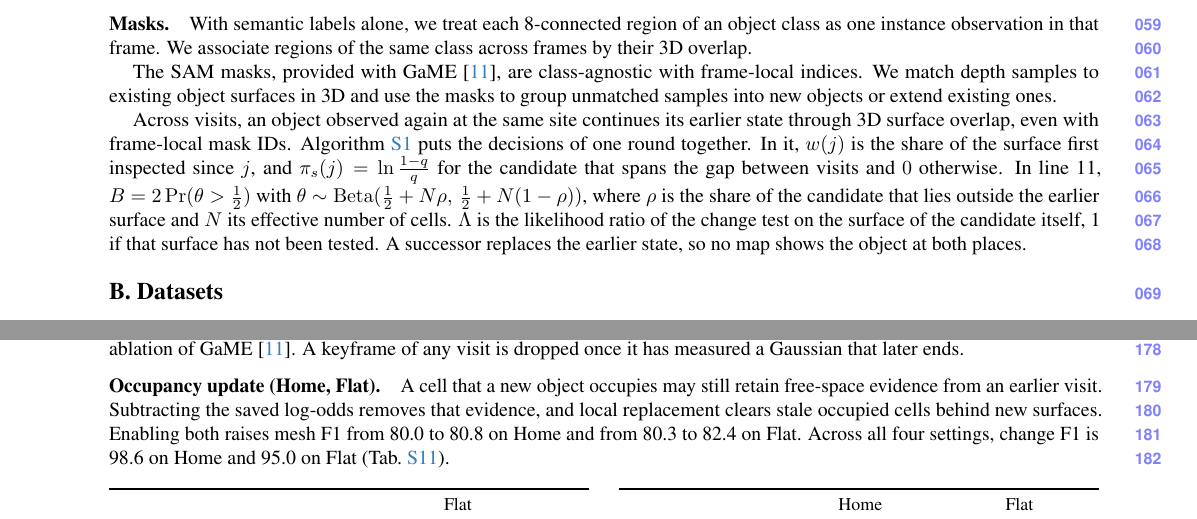
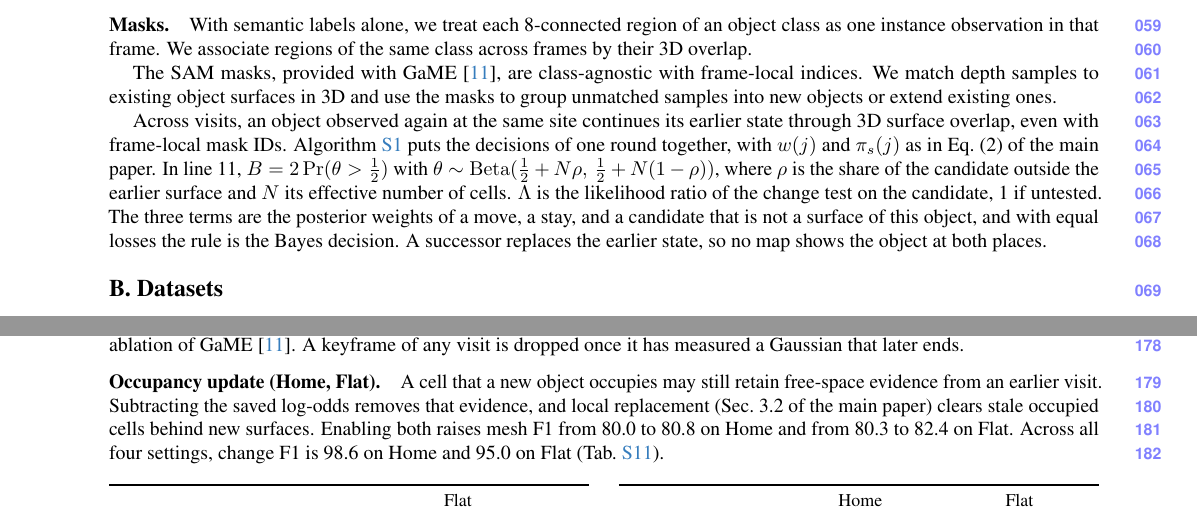
Before and after one commit to giltchcity/myncv---rpsl---daicma, a LaTeX document (manuscript/experiments_supplement.tex): two parts of pages 3 and 7 of 10, joined at a grey line, cut so that both start at the same text. Compiled offline with pdfLaTeX.

Commit message:
Supplement: where the successor rule comes from
The three terms of the cross-visit rule are the posterior weights of a
move, a stay, and a candidate that is not a surface of the object, and
with equal losses the rule is the Bayes decision. The weights and the
prior of the score point to Eq. (2) of the main paper, and local
replacement points to its definition there.

Co-Authored-By: Claude Fable 5.2 <noreply@anthropic.com>

```diff
--- a/manuscript/experiments_supplement.tex
+++ b/manuscript/experiments_supplement.tex
@@ -214,7 +214,7 @@
 to group unmatched samples into new objects or extend existing ones.
 
 Across visits, an object observed again at the same site continues its earlier state through 3D surface overlap,
-even with frame-local mask IDs. \Cref{alg:supp_state} puts the decisions of one round together. In it, $w(j)$ is the share of the surface first inspected since $j$, and $\pi_s(j)=\ln\frac{1-q}{q}$ for the candidate that spans the gap between visits and $0$ otherwise. In line 11, $B=2\Pr(\theta>\tfrac12)$ with $\theta\sim\mathrm{Beta}(\tfrac12+N\rho,\,\tfrac12+N(1-\rho))$, where $\rho$ is the share of the candidate that lies outside the earlier surface and $N$ its effective number of cells. $\Lambda$ is the likelihood ratio of the change test on the surface of the candidate itself, 1 if that surface has not been tested. A successor replaces the earlier state, so no map shows the object at both places.
+even with frame-local mask IDs. \Cref{alg:supp_state} puts the decisions of one round together, with $w(j)$ and $\pi_s(j)$ as in Eq.~(2) of the main paper. In line 11, $B=2\Pr(\theta>\tfrac12)$ with $\theta\sim\mathrm{Beta}(\tfrac12+N\rho,\,\tfrac12+N(1-\rho))$, where $\rho$ is the share of the candidate outside the earlier surface and $N$ its effective number of cells. $\Lambda$ is the likelihood ratio of the change test on the candidate, 1 if untested. The three terms are the posterior weights of a move, a stay, and a candidate that is not a surface of this object, and with equal losses the rule is the Bayes decision. A successor replaces the earlier state, so no map shows the object at both places.
 
 \section{Datasets}
 \label{sec:supp_datasets}
@@ -562,7 +562,7 @@
 Without the retention test, whole objects still retire and change F1 stays at 83.3. Flat is simulated, with exact poses and a static background, so little is left for the test to remove. Mesh F1 falls from 89.8 to 88.5, and PSNR stays within the variation between runs. On the real BedRoom recording the test matters more (\cref{tab:supp_change_test}). \emph{No dynamic views} of the main paper follows the \emph{Full KF Filtering} ablation of GaME~\cite{Yugay_2026_CVPR}. A keyframe of any visit is dropped once it has measured a Gaussian that later ends.
 
 \paragraph{Occupancy update (Home, Flat).}
-A cell that a new object occupies may still retain free-space evidence from an earlier visit. Subtracting the saved log-odds removes that evidence, and local replacement clears stale occupied cells behind new surfaces. Enabling both raises mesh F1 from 80.0 to 80.8 on Home and from 80.3 to 82.4 on Flat. Across all four settings, change F1 is 98.6 on Home and 95.0 on Flat (\cref{tab:supp_occupancy_ablation}).
+A cell that a new object occupies may still retain free-space evidence from an earlier visit. Subtracting the saved log-odds removes that evidence, and local replacement (Sec.~3.2 of the main paper) clears stale occupied cells behind new surfaces. Enabling both raises mesh F1 from 80.0 to 80.8 on Home and from 80.3 to 82.4 on Flat. Across all four settings, change F1 is 98.6 on Home and 95.0 on Flat (\cref{tab:supp_occupancy_ablation}).
 
 \begin{table}[H]
 \tablepair{%
```
